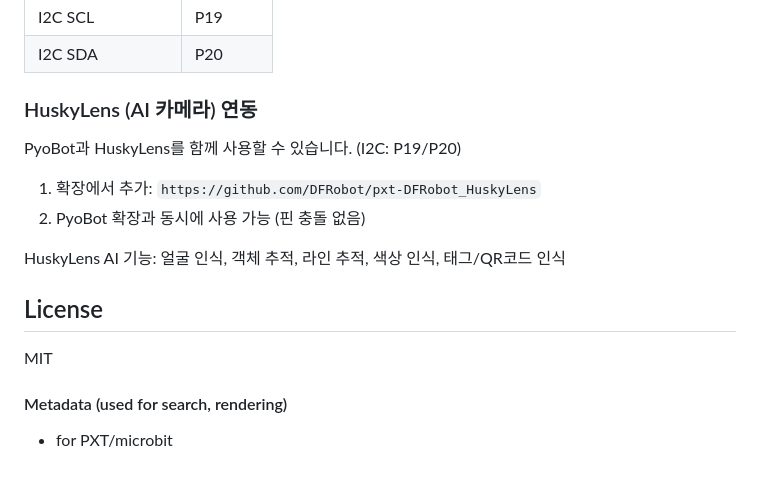
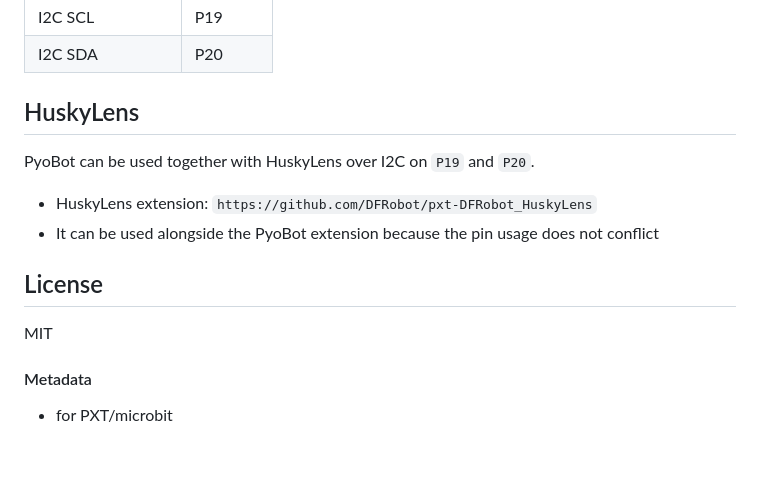
Before and after one commit to pyocodingcompany-crypto/pyobot-makecode, a Markdown page: README.md, the part around the change printed below. GitHub-like rendering.

```diff
--- a/README.md
+++ b/README.md
@@ -58,20 +49,18 @@ This extension adds **PyoBot** blocks to MakeCode for controlling the PyoBot rob
 | I2C SCL | P19 |
 | I2C SDA | P20 |
 
-### HuskyLens (AI 카메라) 연동
+## HuskyLens
 
-PyoBot과 HuskyLens를 함께 사용할 수 있습니다. (I2C: P19/P20)
+PyoBot can be used together with HuskyLens over I2C on `P19` and `P20`.
 
-1. 확장에서 추가: `https://github.com/DFRobot/pxt-DFRobot_HuskyLens`
-2. PyoBot 확장과 동시에 사용 가능 (핀 충돌 없음)
-
-HuskyLens AI 기능: 얼굴 인식, 객체 추적, 라인 추적, 색상 인식, 태그/QR코드 인식
+- HuskyLens extension: `https://github.com/DFRobot/pxt-DFRobot_HuskyLens`
+- It can be used alongside the PyoBot extension because the pin usage does not conflict
 
 ## License
 
 MIT
 
-#### Metadata (used for search, rendering)
+#### Metadata
 
 * for PXT/microbit
 <script src="https://makecode.com/gh-pages-embed.js"></script>
```
Also changed, not shown: other parts of README.md (+24 -33 lines), icon.png (added), 2 other files.
